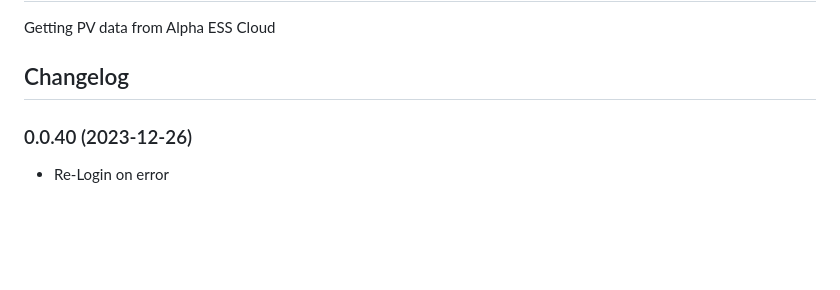
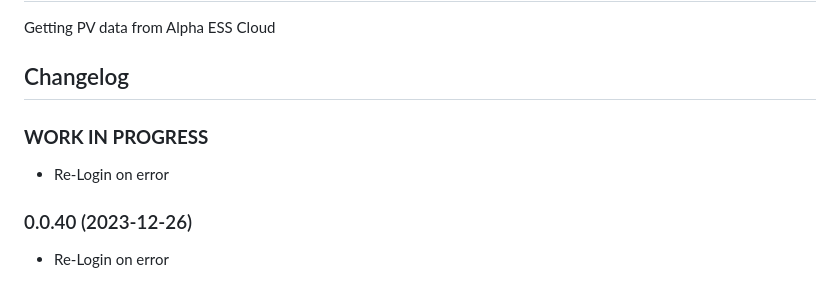
Before and after one commit to spabas/ioBroker.alpha_ess_cloud, a Markdown page: README.md, the part around the change. Drawn GitHub-style; blank space fills up the shorter version.

Commit message:
Re-Login on error

```diff
--- a/README.md
+++ b/README.md
@@ -20,6 +20,9 @@ Getting PV data from Alpha ESS Cloud
 	Placeholder for the next version (at the beginning of the line):
 	### **WORK IN PROGRESS**
 -->
+
+### **WORK IN PROGRESS**
+* Re-Login on error
 
 ### 0.0.40 (2023-12-26)
 * Re-Login on error
```
